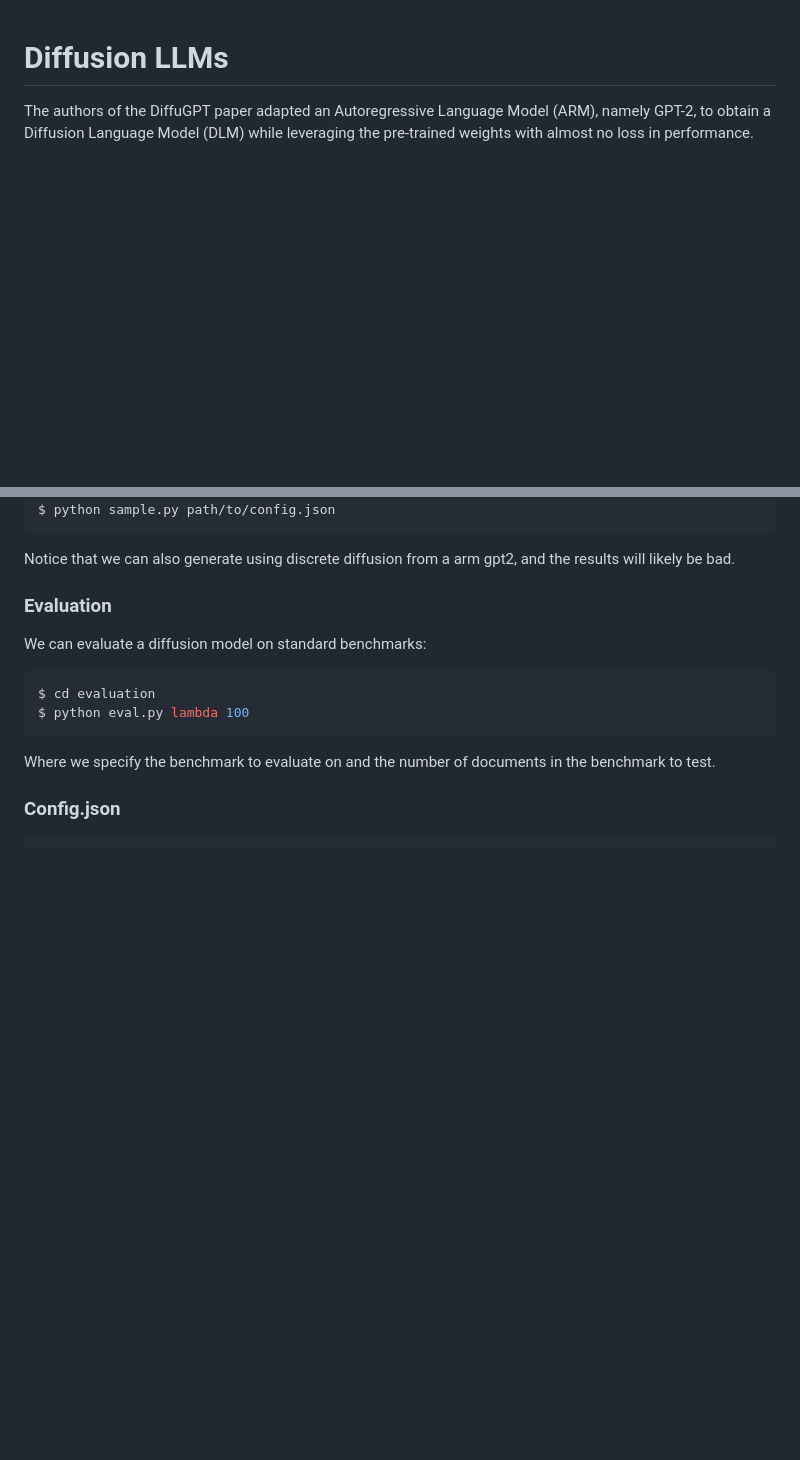
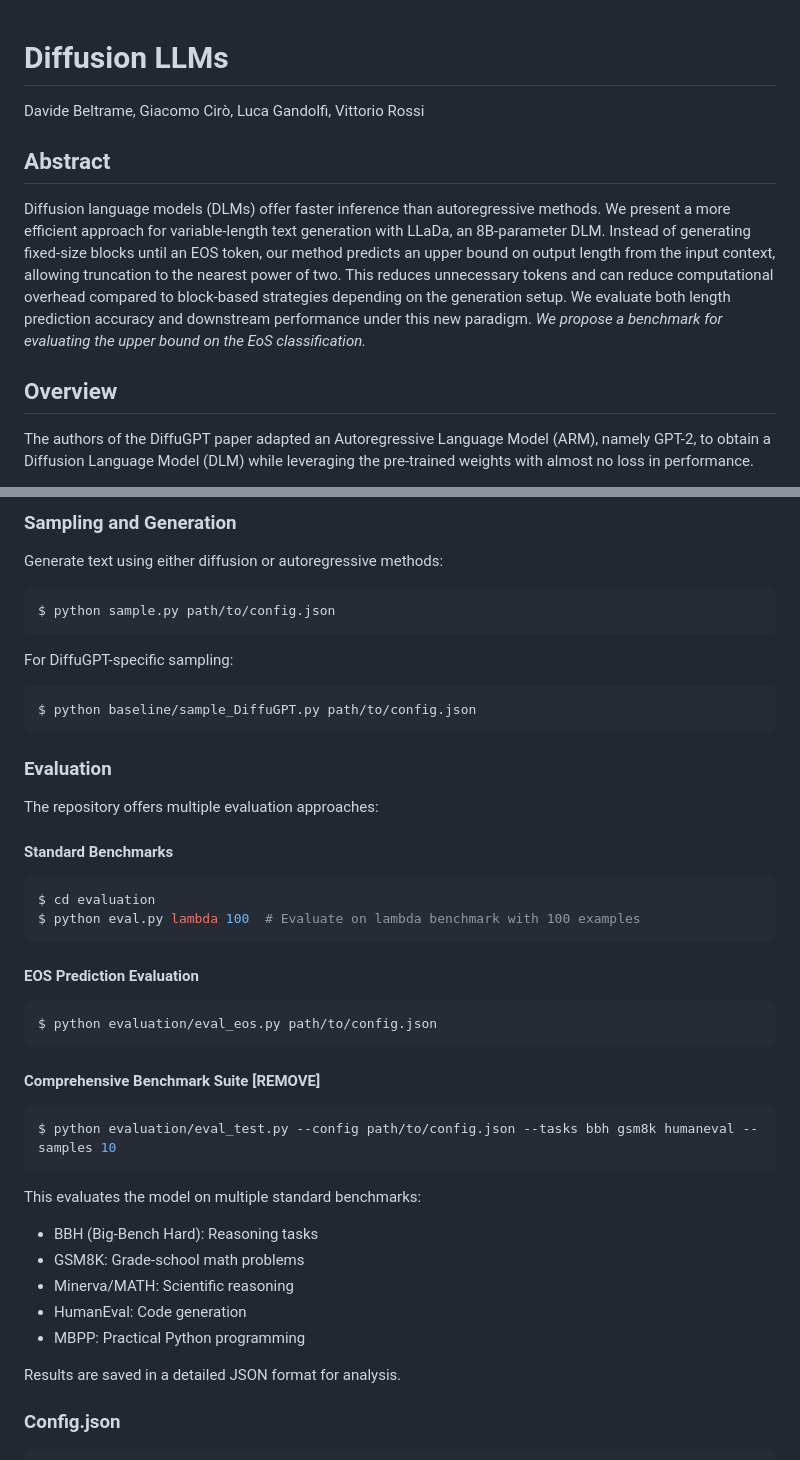
Before and after one commit to giacomo-ciro/diffusion-llms, a Markdown page: README.md, 2 parts joined by grey strips. GitHub-like rendering; blank space fills up the shorter version.

````diff
--- a/README.md
+++ b/README.md
@@ -1,4 +1,12 @@
 # Diffusion LLMs
+
+Davide Beltrame, Giacomo Cirò, Luca Gandolfi, Vittorio Rossi
+
+## Abstract
+
+  Diffusion language models (DLMs) offer faster inference than autoregressive methods. We present a more efficient approach for variable-length text generation with LLaDa, an 8B-parameter DLM. Instead of generating fixed-size blocks until an EOS token, our method predicts an upper bound on output length from the input context, allowing truncation to the nearest power of two. This reduces unnecessary tokens and can reduce computational overhead compared to block-based strategies depending on the generation setup. We evaluate both length prediction accuracy and downstream performance under this new paradigm. *We propose a benchmark for evaluating the upper bound on the EoS classification.*
+
+## Overview
 
 The authors of the DiffuGPT paper adapted an Autoregressive Language Model (ARM), namely GPT-2, to obtain a Diffusion Language Model (DLM) while leveraging the pre-trained weights with almost no loss in performance.
 
@@ -129,14 +200,43 @@ $ cd diffusion-llms
+### Sampling and Generation
+
+Generate text using either diffusion or autoregressive methods:
+
+```bash
 $ python sample.py path/to/config.json
 ```
-Notice that we can also generate using discrete diffusion from a arm gpt2, and the results will likely be bad.
+
+For DiffuGPT-specific sampling:
+```bash
+$ python baseline/sample_DiffuGPT.py path/to/config.json
+```
 
 ### Evaluation
-We can evaluate a diffusion model on standard benchmarks:
+
+The repository offers multiple evaluation approaches:
+
+#### Standard Benchmarks
 ```bash
 $ cd evaluation
-$ python eval.py lambda 100
+$ python eval.py lambda 100  # Evaluate on lambda benchmark with 100 examples
 ```
-Where we specify the benchmark to evaluate on and the number of documents in the benchmark to test.
+
+#### EOS Prediction Evaluation
+```bash
+$ python evaluation/eval_eos.py path/to/config.json
+```
+
+#### Comprehensive Benchmark Suite [REMOVE]
+```bash
+$ python evaluation/eval_test.py --config path/to/config.json --tasks bbh gsm8k humaneval --samples 10
+```
+This evaluates the model on multiple standard benchmarks:
+- BBH (Big-Bench Hard): Reasoning tasks
+- GSM8K: Grade-school math problems
+- Minerva/MATH: Scientific reasoning
+- HumanEval: Code generation
+- MBPP: Practical Python programming
+
+Results are saved in a detailed JSON format for analysis.
 
 ### Config.json
 ```json
````
Also changed, not shown: other parts of README.md (+97 -34 lines).
